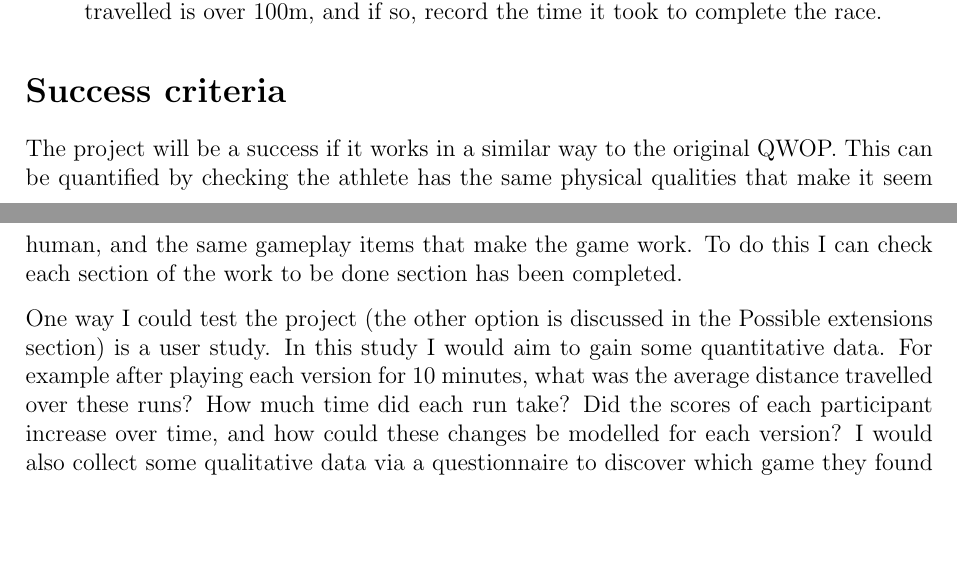
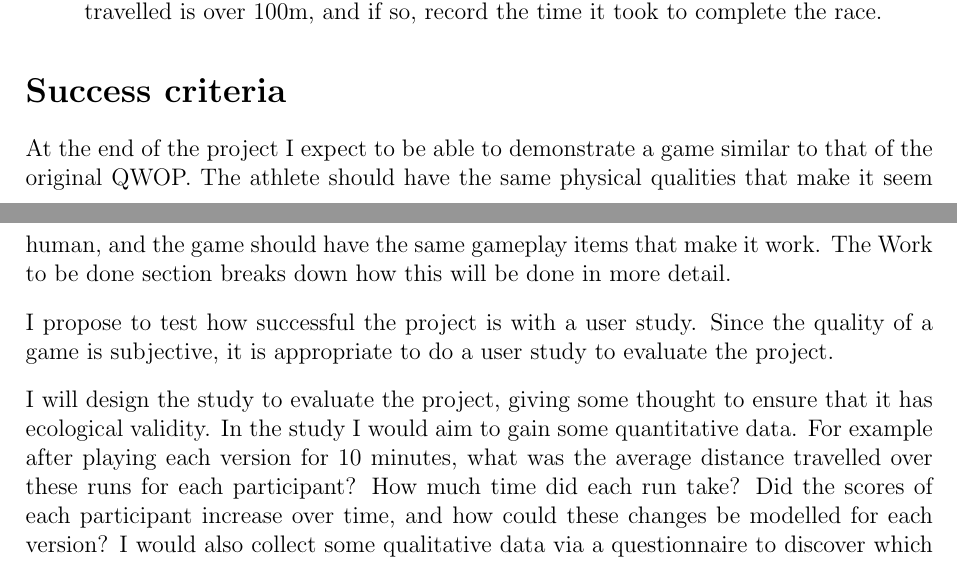
Before and after one commit to gla23/Part2Project, a LaTeX document (proposal.tex): two parts of pages 2 and 3 of 5, joined at a grey line, cut so that both start at the same text, the shorter picture padded with empty space. Compiled offline with pdfLaTeX.

Commit message:
changed the user study to be in the core project, and ai to only be in the extension.

```diff
--- a/proposal.tex
+++ b/proposal.tex
@@ -121,13 +121,16 @@ Each of these sections include researching how the task can be completed in the
 
 %\emph{Describe what you expect to be able to demonstrate at the end of the project and how you are going to evaluate your achievement.}
 
-%How will you evaluate the project? How can you determine "success"? Do you need to do a user study? Can you do something else to determine whether it "works"? Perhaps you can compare the output from a particular key combination in the original and your new version?
+At the end of the project I expect to be able to demonstrate a game similar to that of the original QWOP.
+The athlete should have the same physical qualities that make it seem human, and the game should have the same gameplay items that make it work. The Work to be done section breaks down how this will be done in more detail.
 
-%TODO: user study? and optionally deterministic.
-The project will be a success if it works in a similar way to the original QWOP. This can be quantified by checking the athlete has the same physical qualities that make it seem human, and the same gameplay items that make the game work. To do this I can check each section of the work to be done section has been completed.
+I propose to test how successful the project is with a user study. Since the quality of a game is subjective, it is appropriate to do a user study to evaluate the project.
 
-One way I could test the project (the other option is discussed in the Possible extensions section) is a user study. In this study I would aim to gain some quantitative data.
-For example after playing each version for 10 minutes, what was the average distance travelled over these runs? How much time did each run take? Did the scores of each participant increase over time, and how could these changes be modelled for each version?
+%you'll have to give some thought to the design of this study in order to ensure that it has ecological validity.
+I will design the study to evaluate the project, giving some thought to ensure that it has ecological validity.
+In the study I would aim to gain some quantitative data.
+%then explain why a user study is the appropriate way of determining whether you've done well enough.
+For example after playing each version for 10 minutes, what was the average distance travelled over these runs for each participant? How much time did each run take? Did the scores of each participant increase over time, and how could these changes be modelled for each version?
 I would also collect some qualitative data via a questionnaire to discover which game they found most enjoyable, which they thought they did better on, which game felt more responsive to their input, and other comments.
 
 Even though I am not aiming to replicate the behaviour of the original QWOP exactly, another evaluation metric I could use is does the athlete respond in similar ways in both versions to the same inputs? This could be checked by programming the same input into both the original and my version, and checking the athlete goes through the same type of movement.
```
Also changed, not shown: proposal.tex (15 more changed lines).
